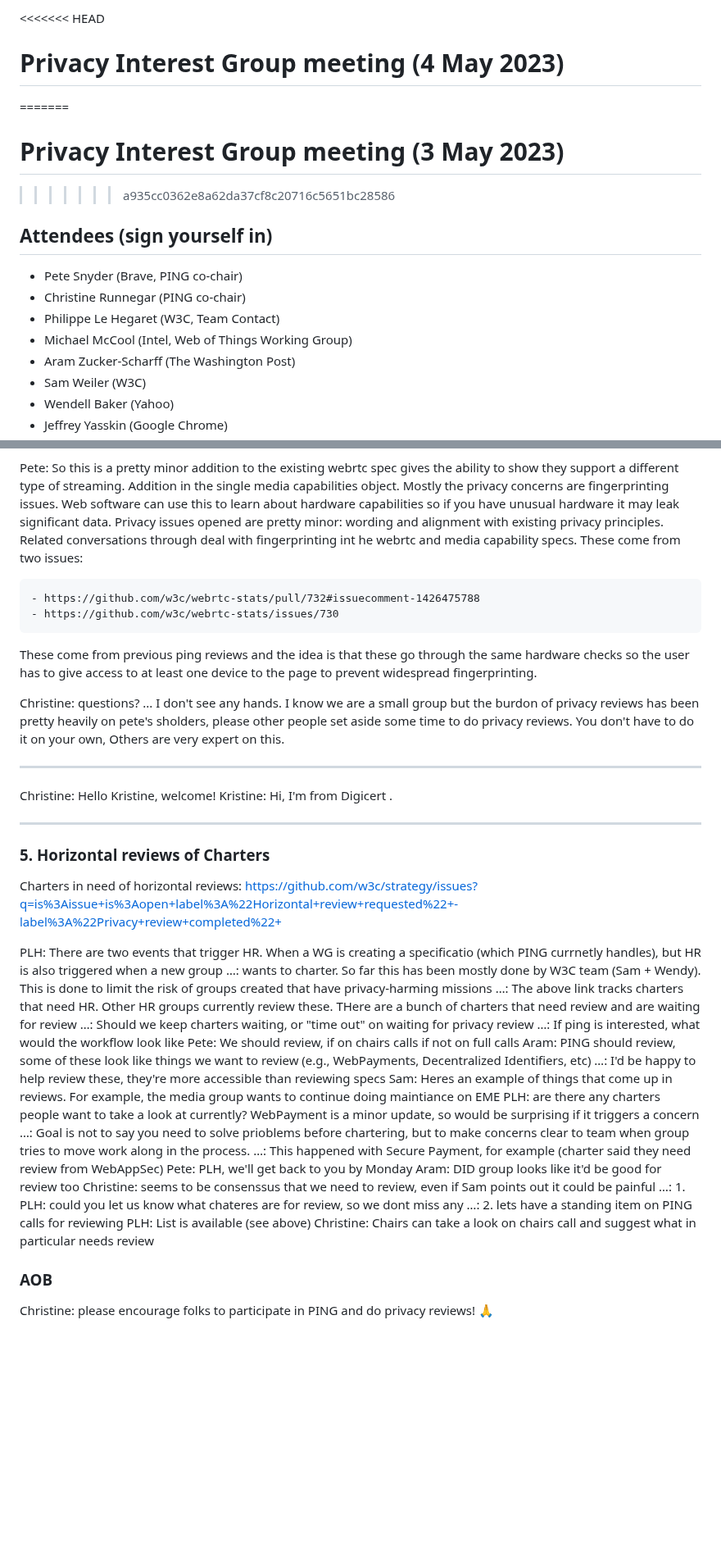
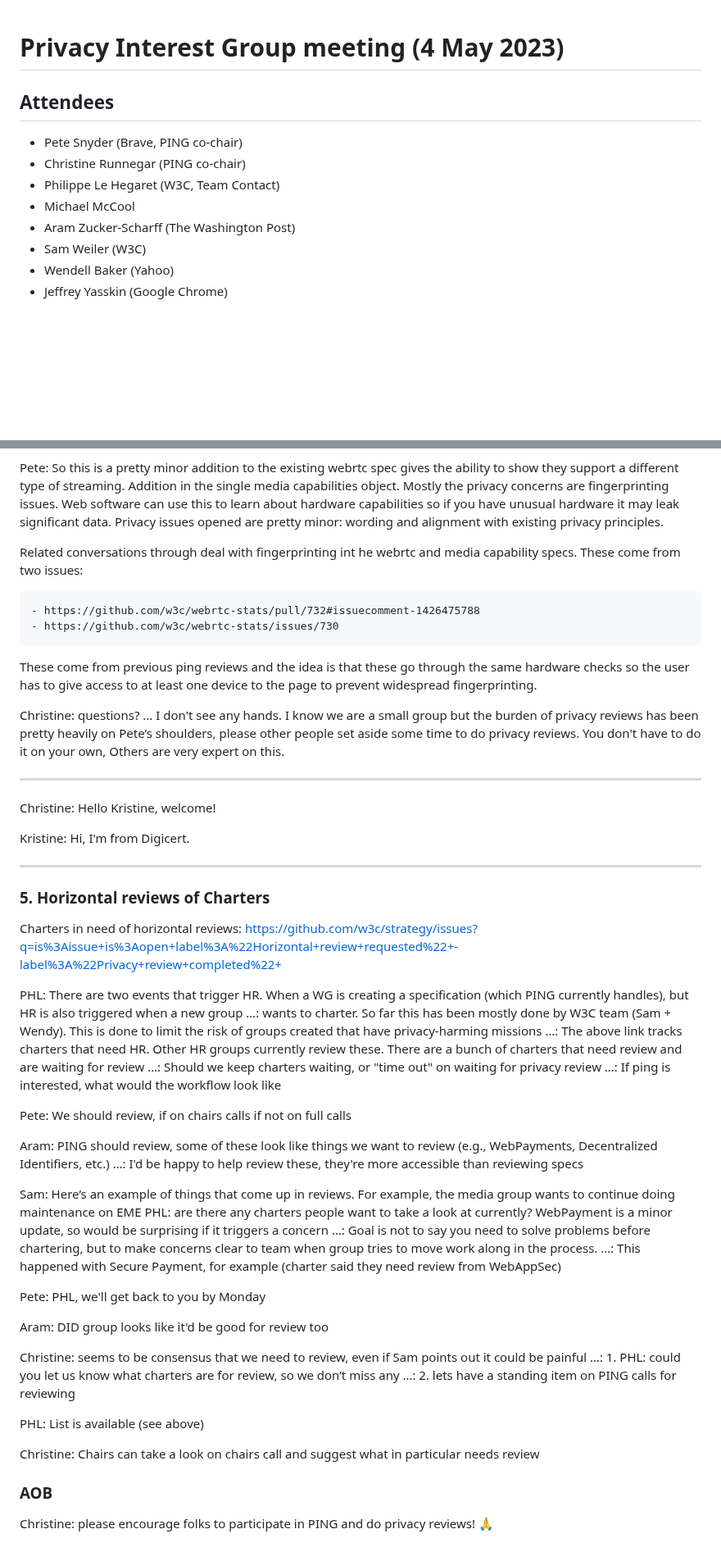
Before and after one commit to w3c/ping, a Markdown page: summaries/PING-minutes-20230504.md, 2 parts joined by grey strips. Shown at 82% size. GitHub-like rendering; blank space fills up the shorter version.

```diff
--- a/summaries/PING-minutes-20230504.md
+++ b/summaries/PING-minutes-20230504.md
@@ -1,15 +1,11 @@
-<<<<<<< HEAD
 # Privacy Interest Group meeting (4 May 2023)
-=======
-# Privacy Interest Group meeting (3 May 2023)
->>>>>>> a935cc0362e8a62da37cf8c20716c5651bc28586
 
-## Attendees (sign yourself in)
+## Attendees
 
 * Pete Snyder (Brave, PING co-chair)
 * Christine Runnegar (PING co-chair)
 * Philippe Le Hegaret (W3C, Team Contact)
-* Michael McCool (Intel, Web of Things Working Group)
+* Michael McCool
 * Aram Zucker-Scharff (The Washington Post)
 * Sam Weiler (W3C)
 * Wendell Baker (Yahoo)
@@ -86,6 +105,7 @@ Christine: Yes discussing with PrivacyCG chairs
 
 Pete: So this is a pretty minor addition to the existing webrtc spec gives the ability to show they support a different type of streaming. Addition in the single media capabilities object. Mostly the privacy concerns are fingerprinting issues. Web software can use this to learn about hardware capabilities so if you have unusual hardware it may leak significant data.
 Privacy issues opened are pretty minor: wording and alignment with existing privacy principles.
+
 Related conversations through deal with fingerprinting int he webrtc and media capability specs. These come from two issues:
 
 	- https://github.com/w3c/webrtc-stats/pull/732#issuecomment-1426475788
@@ -93,12 +113,13 @@ Related conversations through deal with fingerprinting int he webrtc and media c
 
 These come from previous ping reviews and the idea is that these go through the same hardware checks so the user has to give access to at least one device to the page to prevent widespread fingerprinting.
 
-Christine: questions? ... I don't see any hands. I know we are a small group but the burdon of privacy reviews has been pretty heavily on pete's sholders, please other people set aside some time to do privacy reviews. You don't have to do it on your own, Others are very expert on this.
+Christine: questions? ... I don't see any hands. I know we are a small group but the burden of privacy reviews has been pretty heavily on Pete’s shoulders, please other people set aside some time to do privacy reviews. You don't have to do it on your own, Others are very expert on this.
 
 ----
 
 Christine: Hello Kristine, welcome!
-Kristine: Hi, I'm from Digicert .
+
+Kristine: Hi, I'm from Digicert.
 
 ----
 
@@ -107,26 +128,33 @@ Kristine: Hi, I'm from Digicert .
 Charters in need of horizontal reviews:
   https://github.com/w3c/strategy/issues?q=is%3Aissue+is%3Aopen+label%3A%22Horizontal+review+requested%22+-label%3A%22Privacy+review+completed%22+
 
-PLH: There are two events that trigger HR. When a WG is creating a specificatio (which PING currnetly handles), but HR is also triggered when a new group
+PHL: There are two events that trigger HR. When a WG is creating a specification (which PING currently handles), but HR is also triggered when a new group
 …: wants to charter. So far this has been mostly done by W3C team (Sam + Wendy). This is done to limit the risk of groups created that have privacy-harming missions
-…: The above link tracks charters that need HR. Other HR groups currently review these. THere are a bunch of charters that need review and are waiting for review
+…: The above link tracks charters that need HR. Other HR groups currently review these. There are a bunch of charters that need review and are waiting for review
 …: Should we keep charters waiting, or "time out" on waiting for privacy review
 …: If ping is interested, what would the workflow look like
+
 Pete: We should review, if on chairs calls if not on full calls
-Aram: PING should review, some of these look like things we want to review (e.g., WebPayments, Decentralized Identifiers, etc)
+
+Aram: PING should review, some of these look like things we want to review (e.g., WebPayments, Decentralized Identifiers, etc.)
 …: I'd be happy to help review these, they're more accessible than reviewing specs
-Sam: Heres an example of things that come up in reviews. For example, the media group wants to continue doing maintiance on EME
-PLH: are there any charters people want to take a look at currently? WebPayment is a minor update, so would be surprising if it triggers a concern
-…: Goal is not to say you need to solve prioblems before chartering, but to make concerns clear to team when group tries to move work along in the process.
+
+Sam: Here’s an example of things that come up in reviews. For example, the media group wants to continue doing maintenance on EME
+PHL: are there any charters people want to take a look at currently? WebPayment is a minor update, so would be surprising if it triggers a concern
+…: Goal is not to say you need to solve problems before chartering, but to make concerns clear to team when group tries to move work along in the process.
 …: This happened with Secure Payment, for example (charter said they need review from WebAppSec)
-Pete: PLH, we'll get back to you by Monday
+
+Pete: PHL, we'll get back to you by Monday
+
 Aram: DID group looks like it'd be good for review too
-Christine: seems to be consenssus that we need to review, even if Sam points out it could be painful
-…: 1. PLH: could you let us know what chateres are for review, so we dont miss any
+
+Christine: seems to be consensus that we need to review, even if Sam points out it could be painful
+…: 1. PHL: could you let us know what charters are for review, so we don’t miss any
 …: 2. lets have a standing item on PING calls for reviewing
-PLH: List is available (see above)
+
+PHL: List is available (see above)
+
 Christine: Chairs can take a look on chairs call and suggest what in particular needs review
-
 
 ### AOB
 
```
Also changed, not shown: other parts of summaries/PING-minutes-20230504.md (+48 -25 lines).
